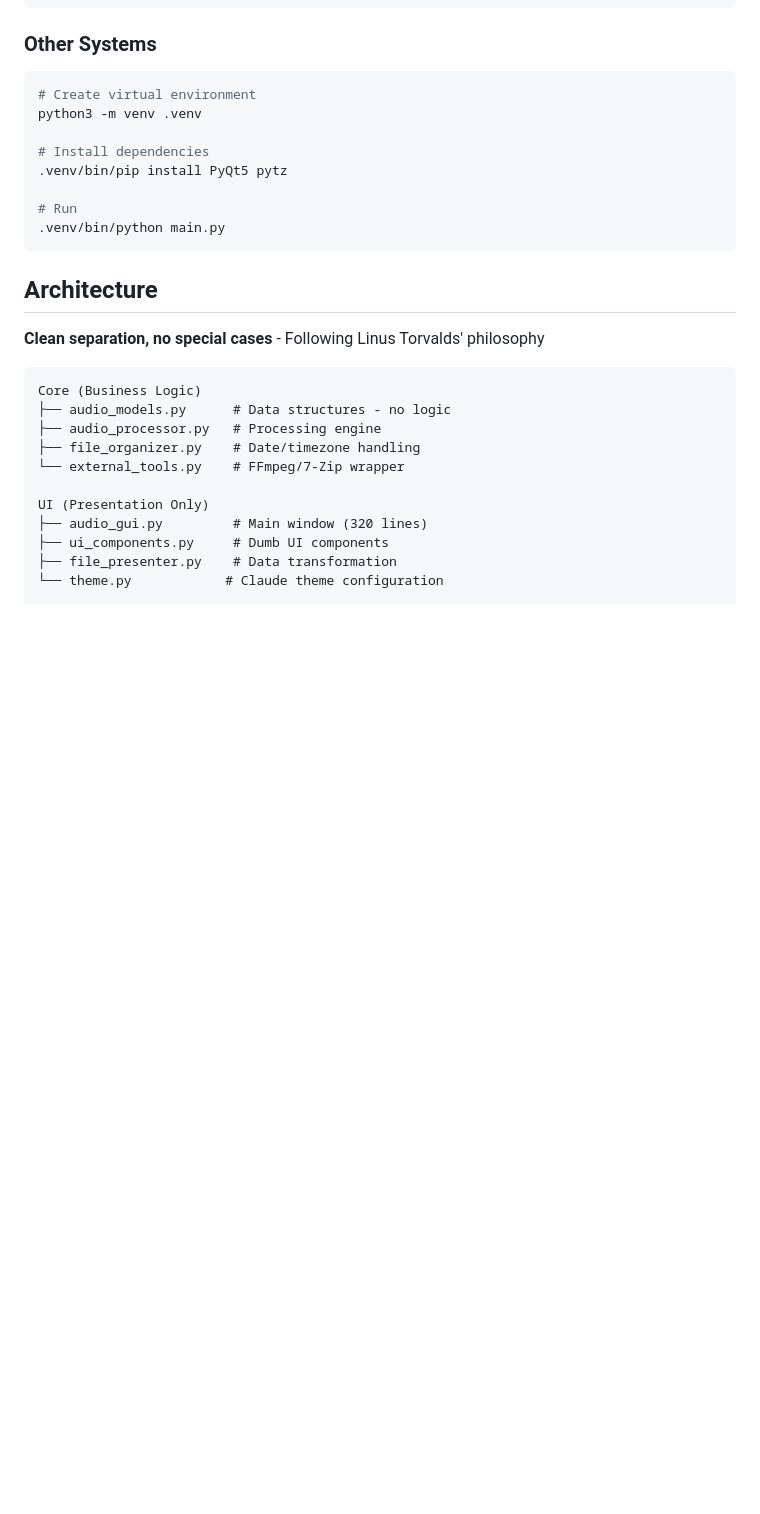
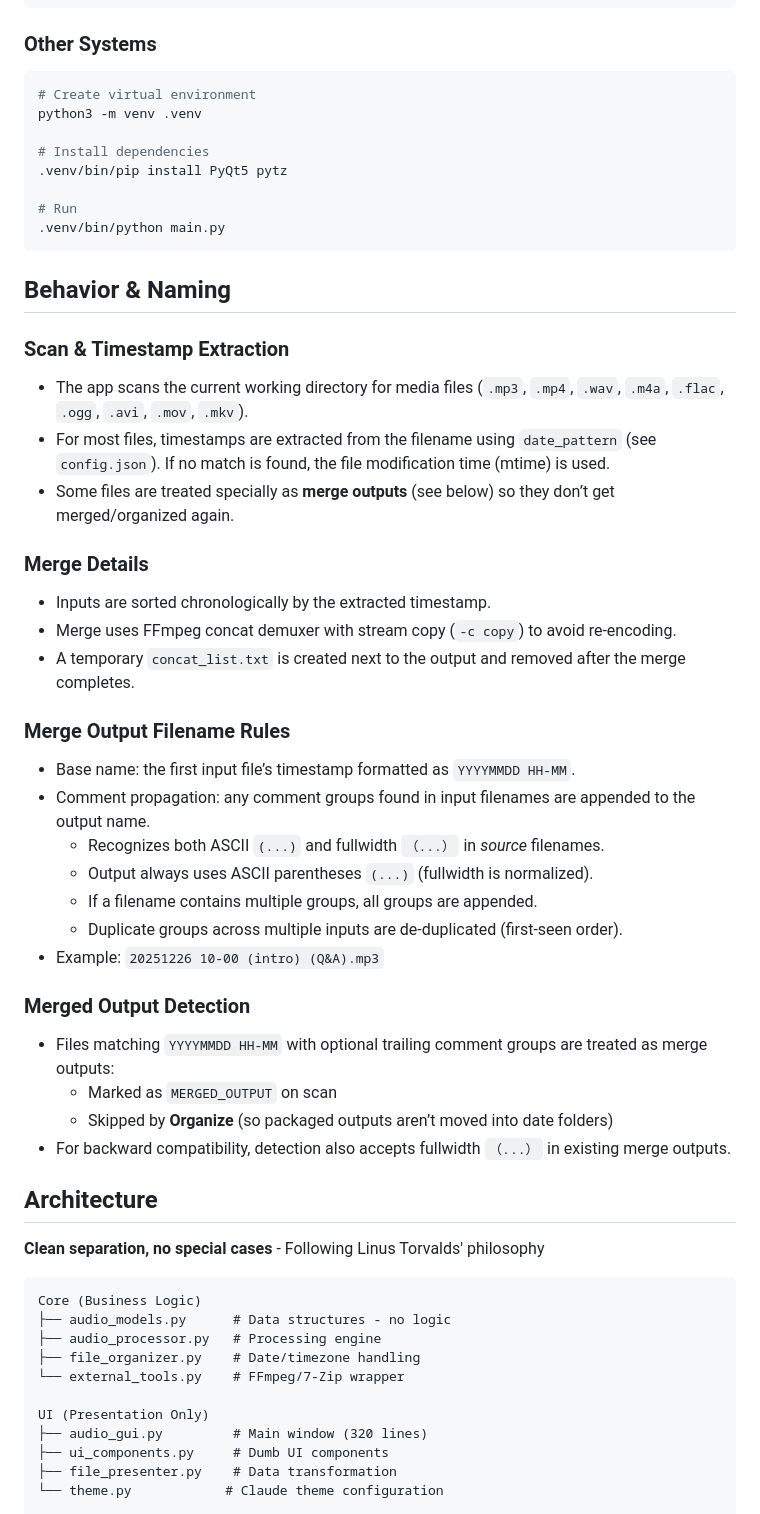
Before and after one commit to JM-2023/Combine-Organize-MP3, a Markdown page: README.md, the part around one of its changes. Rendered like a GitHub page; blank space fills up the shorter version.

````diff
--- a/README.md
+++ b/README.md
@@ -30,6 +30,37 @@ python3 -m venv .venv
 # Run
 .venv/bin/python main.py
 ```
+
+## Behavior & Naming
+
+### Scan & Timestamp Extraction
+
+- The app scans the current working directory for media files (`.mp3`, `.mp4`, `.wav`, `.m4a`, `.flac`, `.ogg`, `.avi`, `.mov`, `.mkv`).
+- For most files, timestamps are extracted from the filename using `date_pattern` (see `config.json`). If no match is found, the file modification time (mtime) is used.
+- Some files are treated specially as **merge outputs** (see below) so they don’t get merged/organized again.
+
+### Merge Details
+
+- Inputs are sorted chronologically by the extracted timestamp.
+- Merge uses FFmpeg concat demuxer with stream copy (`-c copy`) to avoid re-encoding.
+- A temporary `concat_list.txt` is created next to the output and removed after the merge completes.
+
+### Merge Output Filename Rules
+
+- Base name: the first input file’s timestamp formatted as `YYYYMMDD HH-MM`.
+- Comment propagation: any comment groups found in input filenames are appended to the output name.
+  - Recognizes both ASCII `(...)` and fullwidth `（...）` in *source* filenames.
+  - Output always uses ASCII parentheses `(...)` (fullwidth is normalized).
+  - If a filename contains multiple groups, all groups are appended.
+  - Duplicate groups across multiple inputs are de-duplicated (first-seen order).
+- Example: `20251226 10-00 (intro) (Q&A).mp3`
+
+### Merged Output Detection
+
+- Files matching `YYYYMMDD HH-MM` with optional trailing comment groups are treated as merge outputs:
+  - Marked as `MERGED_OUTPUT` on scan
+  - Skipped by **Organize** (so packaged outputs aren’t moved into date folders)
+- For backward compatibility, detection also accepts fullwidth `（...）` in existing merge outputs.
 
 ## Architecture
 
````
Also changed, not shown: other parts of README.md (+13 -5 lines).
